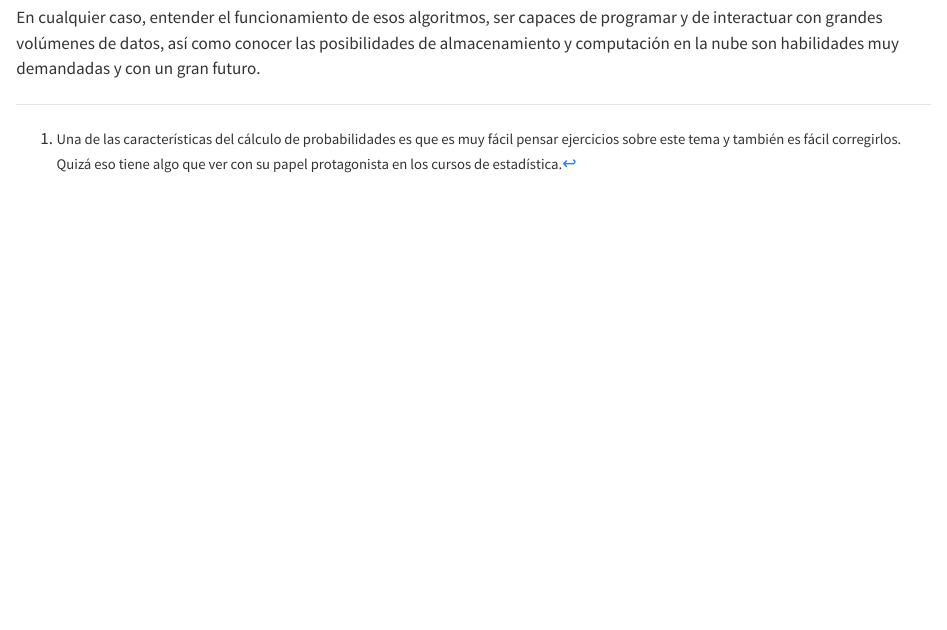
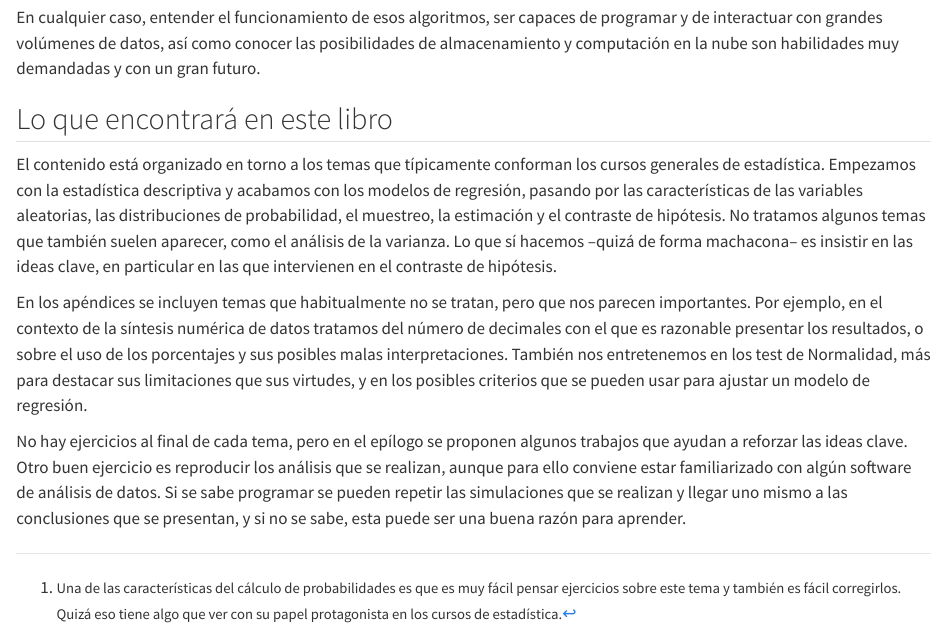
Before and after one commit to PereGrima/VistadePajaro, a Quarto document (10_INTRODUCCION.qmd): the page in a window 1100 px wide, from 4060 px down. Rendered offline with R 4.5, knitr and Pandoc in place of Quarto, with nearby package versions.

Commit message:
Acabar la introducción

```diff
--- a/10_INTRODUCCION.qmd
+++ b/10_INTRODUCCION.qmd
@@ -87,3 +87,11 @@ Una peculiaridad de esos algoritmos es que actúan como \`\`cajas negras'' en la
 Es un tema controvertido si la \`\`Ciencia de Datos'' debe ser considerada una parte de la estadística o si se trata de una nueva disciplina. Nuestra opinión es que depende de lo que entendamos por estadística. Si estadística es la parte de las matemáticas que se dedica a crear métodos estadísticos, entonces realmente la ciencia de datos es una nueva disciplina, mucho más orientada a la resolución de problemas prácticos. Si la estadística es la disciplina que trata de la recogida y el análisis de datos para responder a las preguntas que nos planteamos, creemos que la ciencia de datos encaja perfectamente en esa definición.
 
 En cualquier caso, entender el funcionamiento de esos algoritmos, ser capaces de programar y de interactuar con grandes volúmenes de datos, así como conocer las posibilidades de almacenamiento y computación en la nube son habilidades muy demandadas y con un gran futuro.
+
+## Lo que encontrará en este libro
+
+El contenido está organizado en torno a los temas que típicamente conforman los cursos generales de estadística. Empezamos con la estadística descriptiva y acabamos con los modelos de regresión, pasando por las características de las variables aleatorias, las distribuciones de probabilidad, el muestreo, la estimación y el contraste de hipótesis. No tratamos algunos temas que también suelen aparecer, como el análisis de la varianza. Lo que sí hacemos --quizá de forma machacona-- es insistir en las ideas clave, en particular en las que intervienen en el contraste de hipótesis.
+
+En los apéndices se incluyen temas que habitualmente no se tratan, pero que nos parecen importantes. Por ejemplo, en el contexto de la síntesis numérica de datos tratamos del número de decimales con el que es razonable presentar los resultados, o sobre el uso de los porcentajes y sus posibles malas interpretaciones. También nos entretenemos en los test de Normalidad, más para destacar sus limitaciones que sus virtudes, y en los posibles criterios que se pueden usar para ajustar un modelo de regresión.
+
+No hay ejercicios al final de cada tema, pero en el epílogo se proponen algunos trabajos que ayudan a reforzar las ideas clave. Otro buen ejercicio es reproducir los análisis que se realizan, aunque para ello conviene estar familiarizado con algún software de análisis de datos. Si se sabe programar se pueden repetir las simulaciones que se realizan y llegar uno mismo a las conclusiones que se presentan, y si no se sabe, esta puede ser una buena razón para aprender.
```
Also changed, not shown: index.qmd (+0 -2 lines), docs/search.json, 4 other files.
